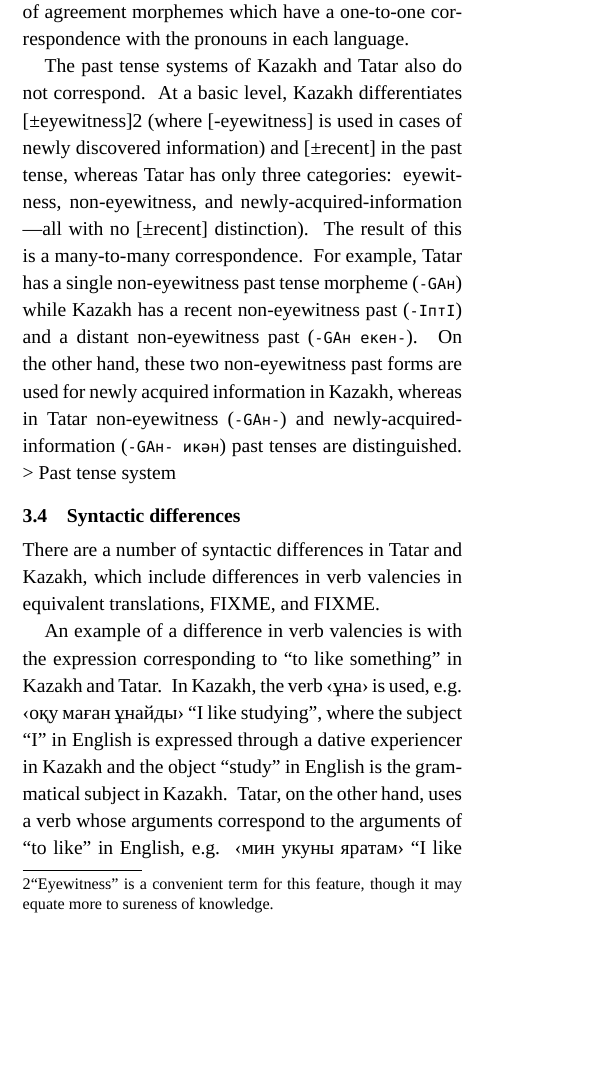
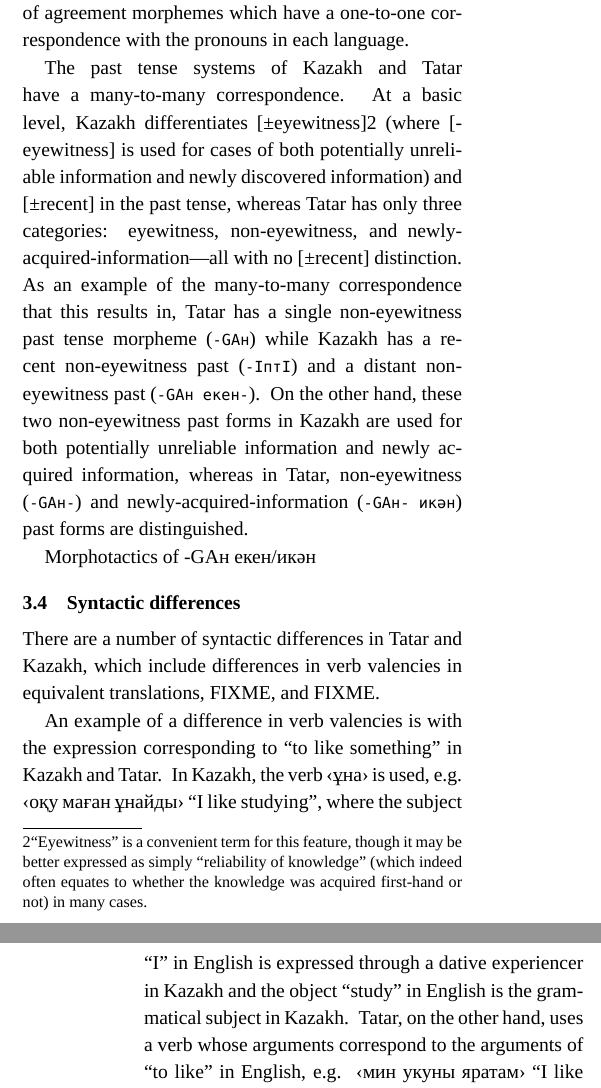
Before and after one commit to apertium/apertium-kaz-tat, a LaTeX paper (paper/paper.tex): part of one column of page 2 of 6 before the commit and two parts of the columns of pages 2 and 3 of 6 after it, the two joined at a grey line, cut so that both start at the same text, the shorter picture padded with empty space. Compiled offline with XeLaTeX; a missing font is replaced by an installed copy or a similar font.

Commit message:
cleaned up bit about past tense systems

```diff
--- a/paper/paper.tex
+++ b/paper/paper.tex
@@ -209,8 +209,9 @@ Another example of a far-reading morphological difference between Tatar and Kaza
 %\end{subtables}
 This systematic difference would seem to be a minor issue, since, as is typical in pro-drop languages, pronouns are only used for emphasis and clarification.  However, this difference between Tatar and Kazakh in the second person system runs much deeper than just the pronoun system.  Since all finite verb forms morphologically agree in person and number with their subject and all possessed nouns agree in person and number with their possessor (even when there is no overt pronoun), the Kazakh and Tatar systems of agreement suffixes reflect the same pattern; i.e., there are several sets of agreement morphemes which have a one-to-one correspondence with the pronouns in each language.
 
-The past tense systems of Kazakh and Tatar also do not correspond.  At a basic level, Kazakh differentiates [±eyewitness]\footnote{``Eyewitness'' is a convenient term for this feature, though it may equate more to sureness of knowledge.} (where [-eyewitness] is used in cases of newly discovered information) and [±recent] in the past tense, whereas Tatar has only three categories: eyewitness, non-eyewitness, and newly-acquired-information ---all with no [±recent] distinction).  The result of this is a many-to-many correspondence.  For example, Tatar has a single non-eyewitness past tense morpheme (\texttt{-GAн}) while Kazakh has a recent non-eyewitness past (\texttt{-IптI}) and a distant non-eyewitness past (\texttt{-GAн екен-}).  On the other hand, these two non-eyewitness past forms are used for newly acquired information in Kazakh, whereas in Tatar non-eyewitness (\texttt{-GAн-}) and newly-acquired-information (\texttt{-GAн- икән}) past tenses are distinguished.
-> Past tense system
+The past tense systems of Kazakh and Tatar have a many-to-many correspondence.  At a basic level, Kazakh differentiates [±eyewitness]\footnote{``Eyewitness'' is a convenient term for this feature, though it may be better expressed as simply ``reliability of knowledge'' (which indeed often equates to whether the knowledge was acquired first-hand or not) in many cases.} (where [-eyewitness] is used for cases of both potentially unreliable information and newly discovered information) and [±recent] in the past tense, whereas Tatar has only three categories: eyewitness, non-eyewitness, and newly-acquired-information---all with no [±recent] distinction.  As an example of the many-to-many correspondence that this results in, Tatar has a single non-eyewitness past tense morpheme (\texttt{-GAн}) while Kazakh has a recent non-eyewitness past (\texttt{-IптI}) and a distant non-eyewitness past (\texttt{-GAн екен-}).  On the other hand, these two non-eyewitness past forms in Kazakh are used for both potentially unreliable information and newly acquired information, whereas in Tatar, non-eyewitness (\texttt{-GAн-}) and newly-acquired-information (\texttt{-GAн- икән}) past forms are distinguished.
+
+Morphotactics of -GAн екен/икән
 
 %\subsection{Morphotactic differences}
 %2 or 3 specific examples
```
Also changed, not shown: paper/paper.pdf.
